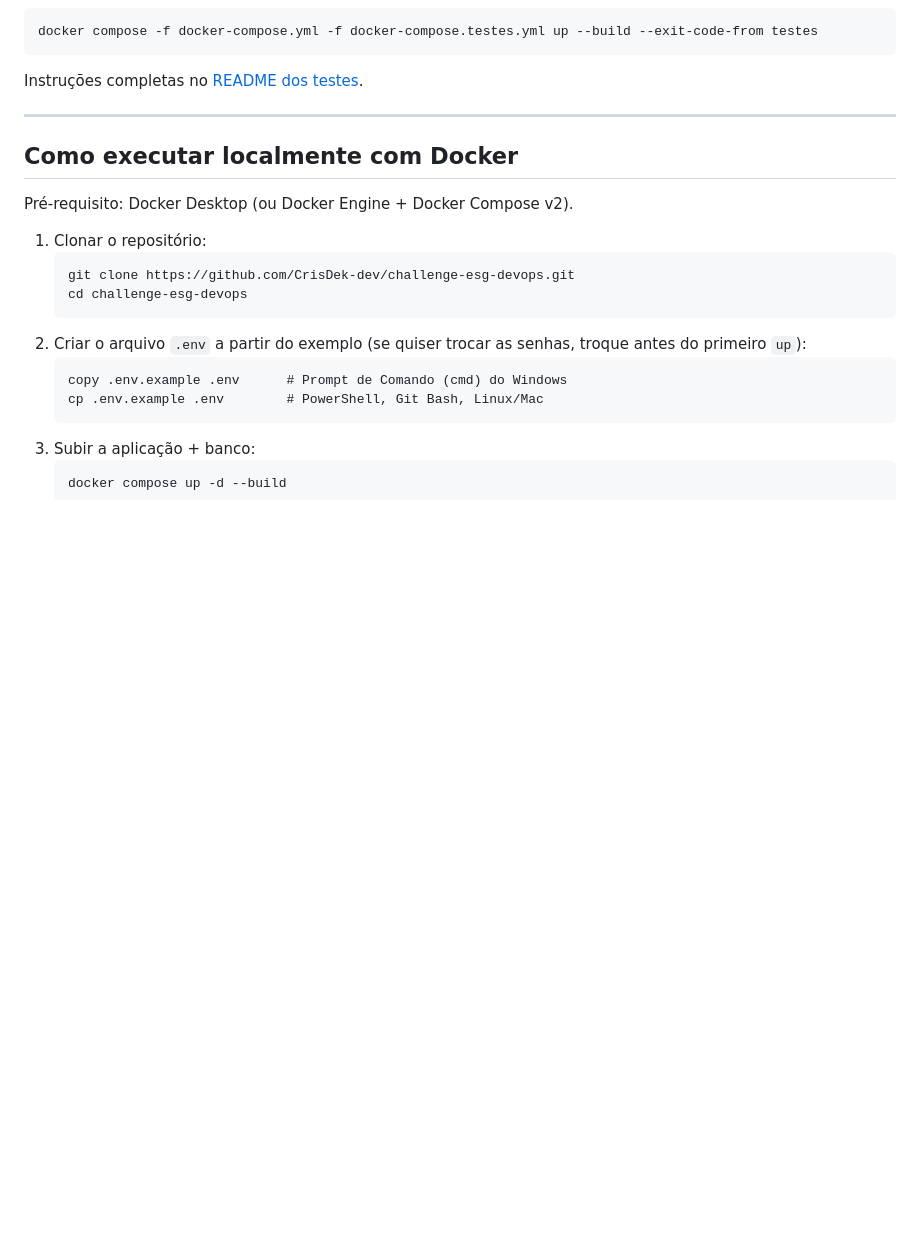
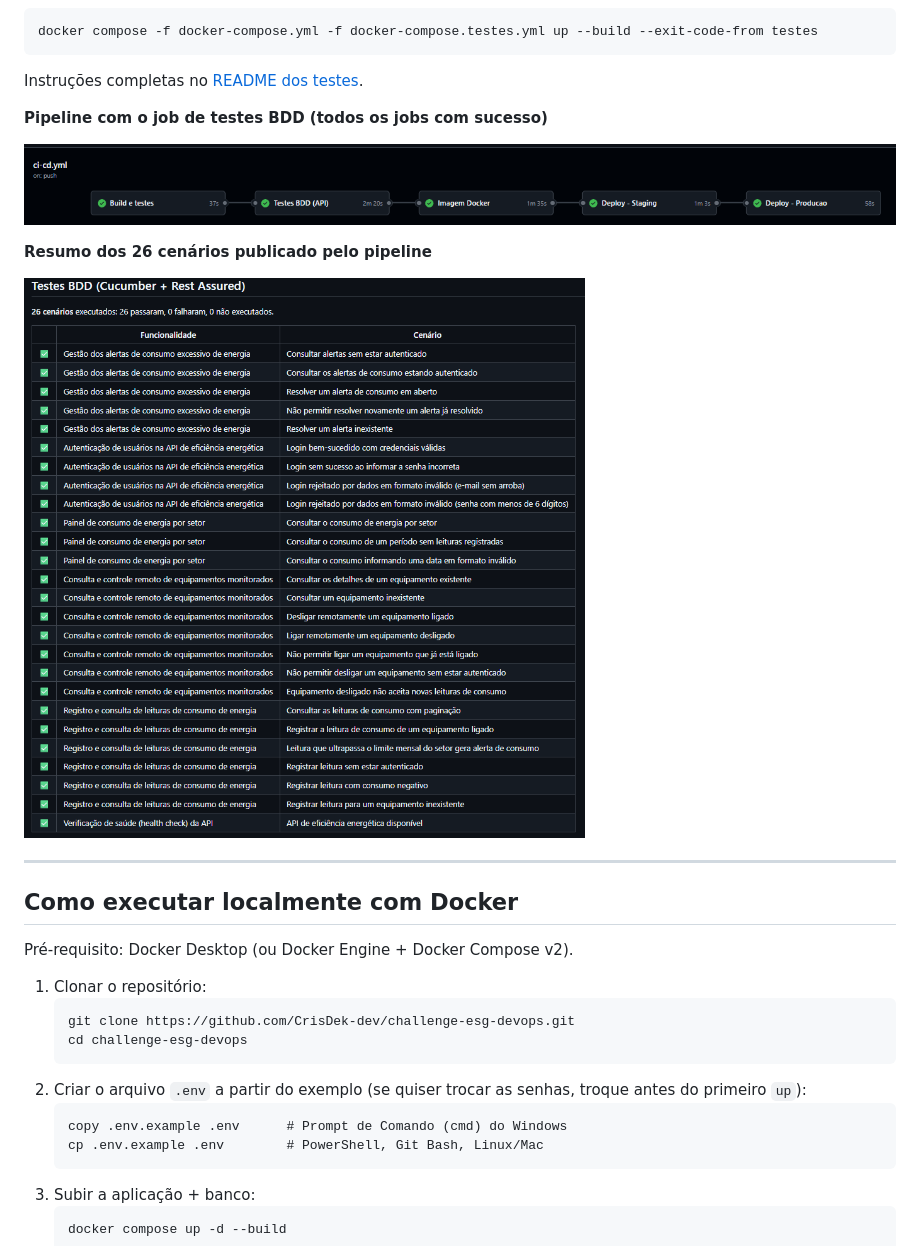
Before and after one commit to CrisDek-dev/challenge-esg-devops, a Markdown page: README.md, the part around the change. Rendered like a GitHub page; pictures changed too: docs/prints-testes/13-pipeline-geral.png (added), docs/prints-testes/14-pipeline-resumo-cenarios.png (added); blank space fills up the shorter version.

Commit message:
Adiciona prints do pipeline com os testes BDD na documentacao e no README

````diff
--- a/README.md
+++ b/README.md
@@ -38,6 +38,14 @@ docker compose -f docker-compose.yml -f docker-compose.testes.yml up --build --e
 ```
 
 Instruções completas no [README dos testes](testes-automatizados/README.md).
+
+**Pipeline com o job de testes BDD (todos os jobs com sucesso)**
+
+![Pipeline com testes BDD](docs/prints-testes/13-pipeline-geral.png)
+
+**Resumo dos 26 cenários publicado pelo pipeline**
+
+![Resumo dos testes BDD](docs/prints-testes/14-pipeline-resumo-cenarios.png)
 
 ---
 
````
Also changed, not shown: docs/prints-testes/15-pipeline-log-testes-bdd.png (added), 2 other files.
